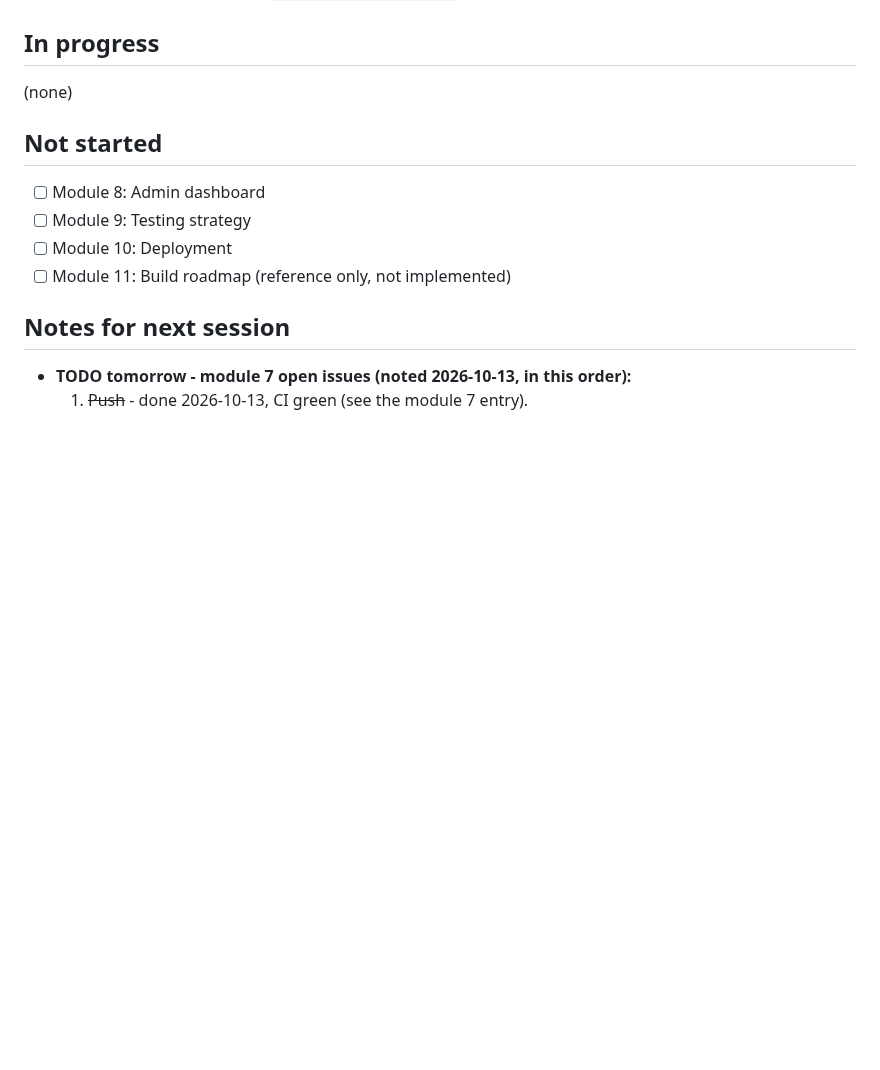
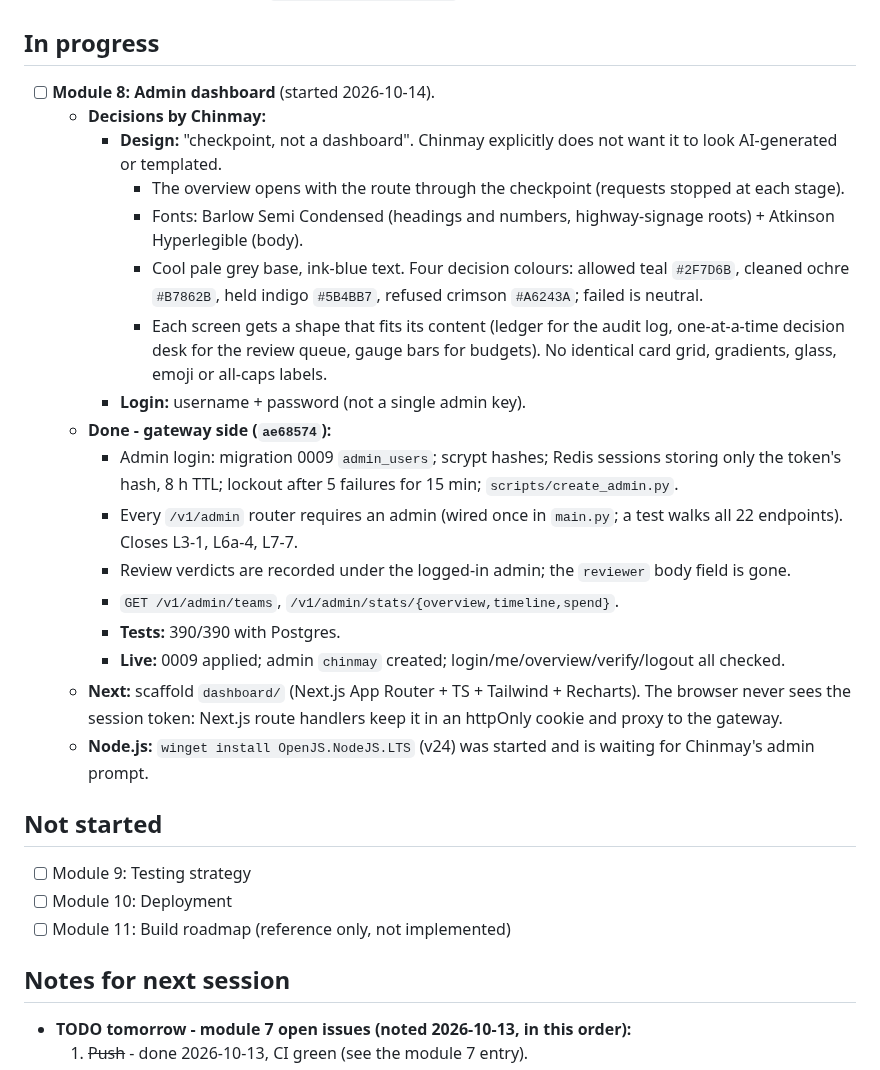
Before and after one commit to ChinmayKarkamkar12/self-defending-genai-gateway_CAPSTONE_PROJECT, a Markdown page: PROGRESS.md, the part around the change. Rendered like a GitHub page; blank space fills up the shorter version.

Commit message:
module 8: record progress (gateway side done, dashboard next)

```diff
--- a/PROGRESS.md
+++ b/PROGRESS.md
@@ -364,10 +364,25 @@
   - **Pushed to `origin/main` on 2026-10-14** (`18eadc2`, `13306ed`, `b14ad63`, `9486c01`, `b0c4e47`; no Claude co-author trailer). GitHub Actions on `b0c4e47`: **success** (https://github.com/ChinmayKarkamkar12/self-defending-genai-gateway_CAPSTONE_PROJECT/actions/runs/38522609904). The real-Postgres tests are skipped in CI (no `TEST_POSTGRES_DSN`); they were run locally (368/368). The what/why/how of every 2026-10-14 change is in `docs/PROJECT_JOURNEY.md`, section "Changes made after module 7".
 
 ## In progress
-(none)
+- [ ] **Module 8: Admin dashboard** (started 2026-10-14).
+  - **Decisions by Chinmay:**
+    - **Design:** "checkpoint, not a dashboard". Chinmay explicitly does not want it to look AI-generated or templated.
+      - The overview opens with the route through the checkpoint (requests stopped at each stage).
+      - Fonts: Barlow Semi Condensed (headings and numbers, highway-signage roots) + Atkinson Hyperlegible (body).
+      - Cool pale grey base, ink-blue text. Four decision colours: allowed teal `#2F7D6B`, cleaned ochre `#B7862B`, held indigo `#5B4BB7`, refused crimson `#A6243A`; failed is neutral.
+      - Each screen gets a shape that fits its content (ledger for the audit log, one-at-a-time decision desk for the review queue, gauge bars for budgets). No identical card grid, gradients, glass, emoji or all-caps labels.
+    - **Login:** username + password (not a single admin key).
+  - **Done - gateway side (`ae68574`):**
+    - Admin login: migration 0009 `admin_users`; scrypt hashes; Redis sessions storing only the token's hash, 8 h TTL; lockout after 5 failures for 15 min; `scripts/create_admin.py`.
+    - Every `/v1/admin` router requires an admin (wired once in `main.py`; a test walks all 22 endpoints). Closes L3-1, L6a-4, L7-7.
+    - Review verdicts are recorded under the logged-in admin; the `reviewer` body field is gone.
+    - `GET /v1/admin/teams`, `/v1/admin/stats/{overview,timeline,spend}`.
+    - **Tests:** 390/390 with Postgres.
+    - **Live:** 0009 applied; admin `chinmay` created; login/me/overview/verify/logout all checked.
+  - **Next:** scaffold `dashboard/` (Next.js App Router + TS + Tailwind + Recharts). The browser never sees the session token: Next.js route handlers keep it in an httpOnly cookie and proxy to the gateway.
+  - **Node.js:** `winget install OpenJS.NodeJS.LTS` (v24) was started and is waiting for Chinmay's admin prompt.
 
 ## Not started
-- [ ] Module 8: Admin dashboard
 - [ ] Module 9: Testing strategy
 - [ ] Module 10: Deployment
 - [ ] Module 11: Build roadmap (reference only, not implemented)
```
